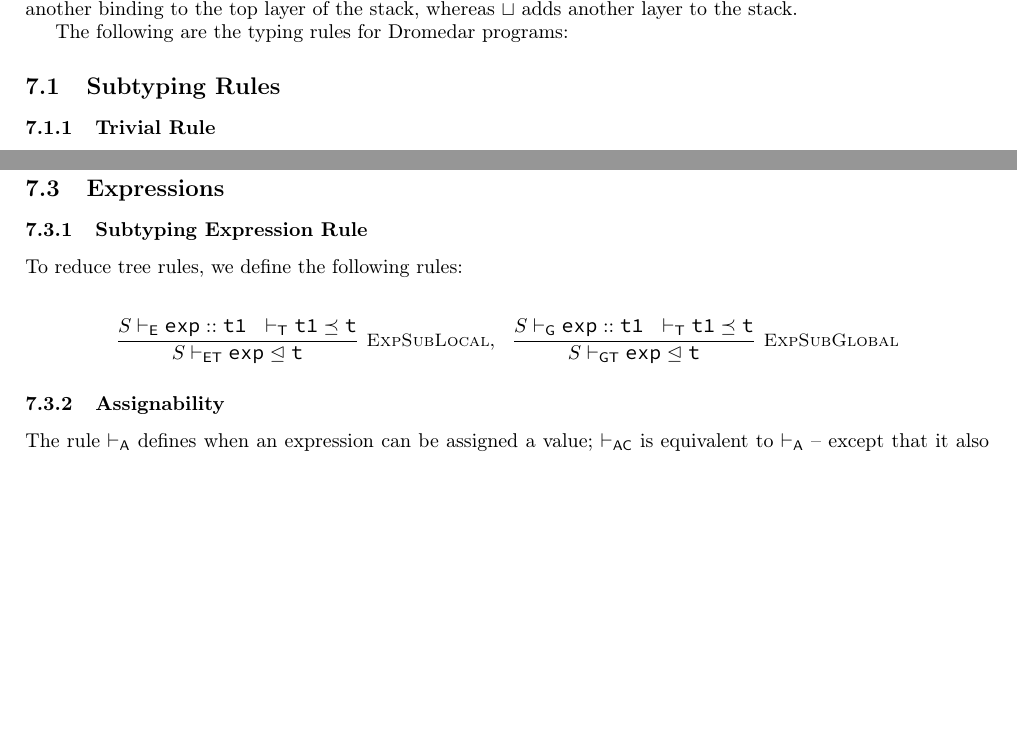
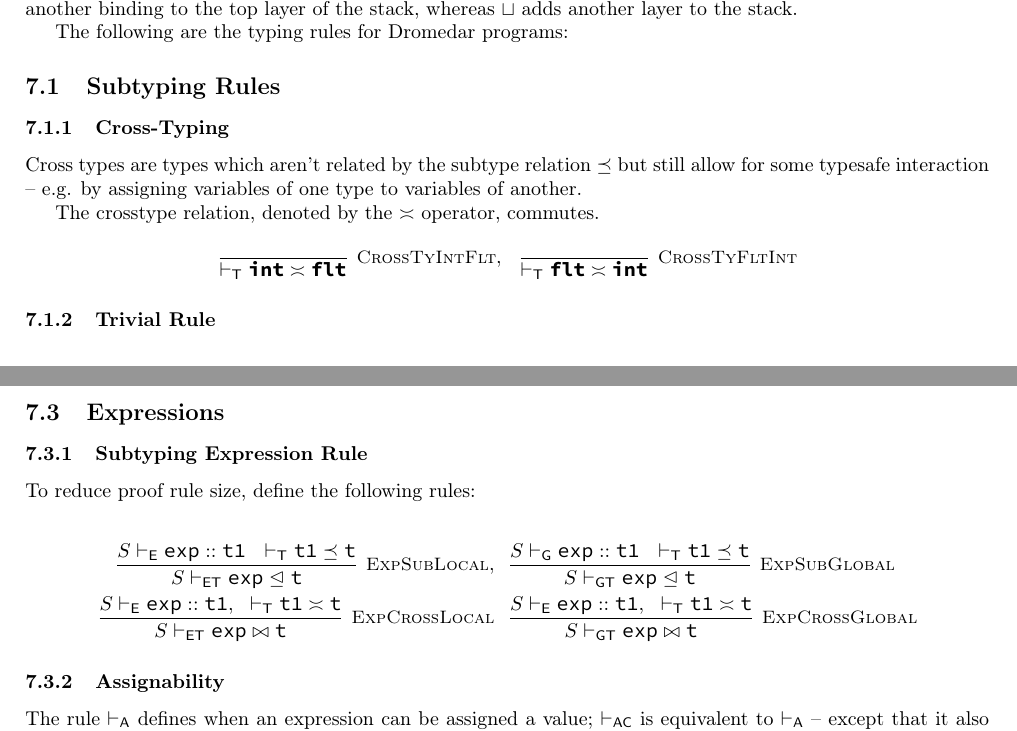
Before and after one commit to ollerwagen/dromedar, a LaTeX document (Doc/Doc.tex): two parts of pages 6 and 9 of 17, joined at a grey line, cut so that both start at the same text, the shorter picture padded with empty space. Compiled offline with pdfLaTeX.

Commit message:
implicit cross-casting between flt/int for assignments and typed decls; checked downcast t?->t with denull

```diff
--- a/Doc/Doc.tex
+++ b/Doc/Doc.tex
@@ -12,7 +12,7 @@
 \lstdefinelanguage{Dromedar}{
 	morekeywords = [1]{int,flt,char,bool,void,fn,string},
 	morekeywords = [2]{true,false,null},
-	morekeywords = [3]{return,if,else,while,do,for},
+	morekeywords = [3]{return,if,else,while,do,for,denull},
 	morekeywords = [4]{let,mut,global},
 	morekeywords = [5]{of},
 	comment = [l]{\#},
@@ -279,6 +279,16 @@ fn main -> void
 
 		\subsection{Subtyping Rules}
 
+			\subsubsection{Cross-Typing}
+
+				Cross types are types which aren't related by the subtype relation $\preceq$ but still allow for some typesafe interaction -- e.g. by assigning variables of one type to variables of another.
+
+				The crosstype relation, denoted by the $\asymp$ operator, commutes.
+				\begin{align*}
+					\drmrule{}{}{T}{\mc{int} \asymp \mc{flt}}{CrossTyIntFlt},\ \
+					\drmrule{}{}{T}{\mc{flt} \asymp \mc{int}}{CrossTyFltInt}
+				\end{align*}
+
 			\subsubsection{Trivial Rule}
 
 				\begin{align*}
@@ -472,11 +482,14 @@ fn main -> void
 
 			\subsubsection{Subtyping Expression Rule}
 
-				To reduce tree rules, we define the following rules:
+				To reduce proof rule size, define the following rules:
 
 				\begin{align*}
-					\drmrule{S\ruleapp{E}\mc{exp}::\mc{t1}\ \ \ruleapp{T}\mc{t1}\preceq\mc{t}}{S}{ET}{\mc{exp} \trianglelefteq \mc{t}}{ExpSubLocal},\ \
-					\drmrule{S\ruleapp{G}\mc{exp}::\mc{t1}\ \ \ruleapp{T}\mc{t1}\preceq\mc{t}}{S}{GT}{\mc{exp} \trianglelefteq \mc{t}}{ExpSubGlobal}
+					\drmrule{S\ruleapp{E}\mc{exp}::\mc{t1}\ \ \ruleapp{T}\mc{t1}\preceq\mc{t}}{S}{ET}{\mc{exp} \trianglelefteq \mc{t}}{ExpSubLocal},\ \ &
+					\drmrule{S\ruleapp{G}\mc{exp}::\mc{t1}\ \ \ruleapp{T}\mc{t1}\preceq\mc{t}}{S}{GT}{\mc{exp} \trianglelefteq \mc{t}}{ExpSubGlobal}\\
+					\drmrule{S\ruleapp{E}\mc{exp}::\mc{t1},\ \ \ruleapp{T}\mc{t1}\asymp\mc{t}}{S}{ET}{\mc{exp}\bowtie\mc{t}}{ExpCrossLocal}\ \ &
+					\drmrule{S\ruleapp{E}\mc{exp}::\mc{t1},\ \
+					\ruleapp{T}\mc{t1}\asymp\mc{t}}{S}{GT}{\mc{exp}\bowtie\mc{t}}{ExpCrossGlobal}
 				\end{align*}
 
 			\subsubsection{Assignability}
@@ -621,3 +634,4 @@ fn main -> void
 			\subsubsection{Assignments}
 
 				\begin{align*}
+					\drmrule{S\ruleapp{A}\mc{lhs}\ \ S\ruleapp{E}\mc{lhs} :: \mc{t}\ \ S\ruleapp{ET}\mc{exp} \trianglelefteq \mc{t} \vee \mc{exp}\bowtie\mc{t}}{S,\mc{rt}}{S}{\mc{lhs := exp} \Rightarrow S,\bot}{StmtAssn}
```
Also changed, not shown: Doc/Doc.pdf, Doc/Doc.tex (18 more changed lines), 8 other files.
